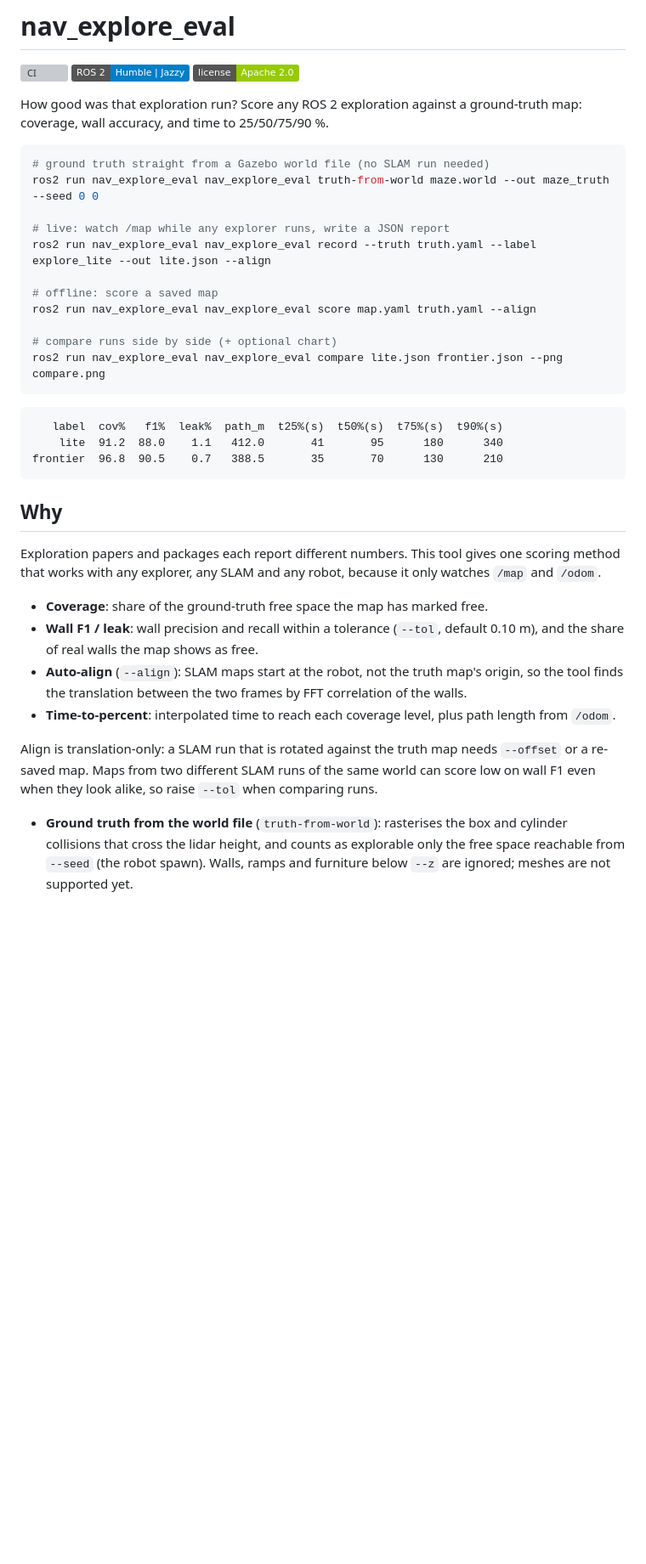
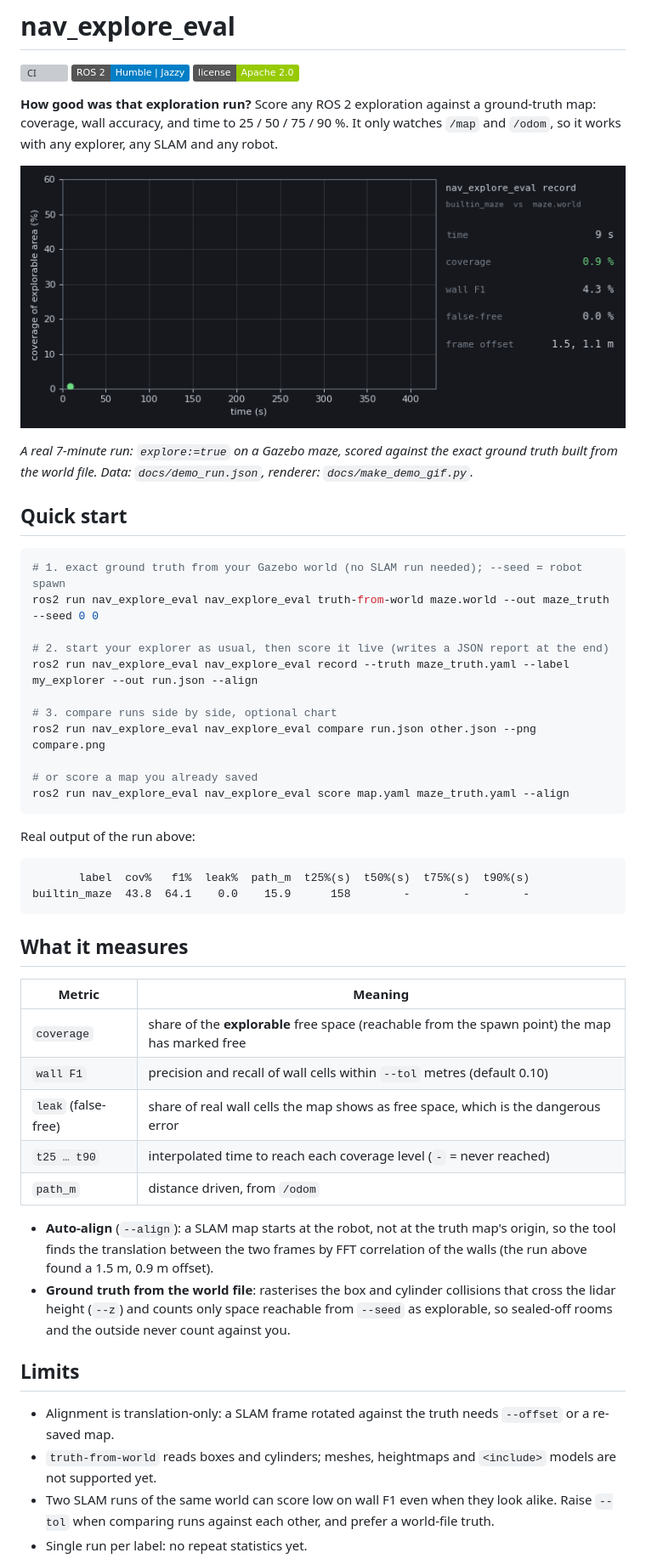
Before and after one commit to darshmenon/nav_explore_eval, a Markdown page: README.md, the part around one of its changes. Shown at 85% size. Rendered like a GitHub page; pictures changed too: docs/demo.gif (added); badges without logos; blank space fills up the shorter version; grey boxes are pictures that could not be loaded.

Commit message:
Real demo GIF and better README

````diff
--- a/README.md
+++ b/README.md
@@ -4,38 +4,52 @@
 [![ROS 2](https://img.shields.io/badge/ROS%202-Humble%20%7C%20Jazzy-blue)](https://docs.ros.org/)
 [![License](https://img.shields.io/badge/license-Apache%202.0-green)](LICENSE)
 
-How good was that exploration run? Score any ROS 2 exploration against a ground-truth map: coverage, wall accuracy, and time to 25/50/75/90 %.
+**How good was that exploration run?** Score any ROS 2 exploration against a ground-truth map: coverage, wall accuracy, and time to 25 / 50 / 75 / 90 %. It only watches `/map` and `/odom`, so it works with any explorer, any SLAM and any robot.
+
+![Coverage of the explorable area growing over a 7-minute run, with wall F1 and false-free live](docs/demo.gif)
+
+*A real 7-minute run: `explore:=true` on a Gazebo maze, scored against the exact ground truth built from the world file. Data: `docs/demo_run.json`, renderer: `docs/make_demo_gif.py`.*
+
+## Quick start
 
 ```bash
-# ground truth straight from a Gazebo world file (no SLAM run needed)
+# 1. exact ground truth from your Gazebo world (no SLAM run needed); --seed = robot spawn
 ros2 run nav_explore_eval nav_explore_eval truth-from-world maze.world --out maze_truth --seed 0 0
 
-# live: watch /map while any explorer runs, write a JSON report
-ros2 run nav_explore_eval nav_explore_eval record --truth truth.yaml --label explore_lite --out lite.json --align
+# 2. start your explorer as usual, then score it live (writes a JSON report at the end)
+ros2 run nav_explore_eval nav_explore_eval record --truth maze_truth.yaml --label my_explorer --out run.json --align
 
-# offline: score a saved map
-ros2 run nav_explore_eval nav_explore_eval score map.yaml truth.yaml --align
+# 3. compare runs side by side, optional chart
+ros2 run nav_explore_eval nav_explore_eval compare run.json other.json --png compare.png
 
-# compare runs side by side (+ optional chart)
-ros2 run nav_explore_eval nav_explore_eval compare lite.json frontier.json --png compare.png
+# or score a map you already saved
+ros2 run nav_explore_eval nav_explore_eval score map.yaml maze_truth.yaml --align
 ```
 
+Real output of the run above:
+
 ```
-   label  cov%   f1%  leak%  path_m  t25%(s)  t50%(s)  t75%(s)  t90%(s)
-    lite  91.2  88.0    1.1   412.0       41       95      180      340
-frontier  96.8  90.5    0.7   388.5       35       70      130      210
+       label  cov%   f1%  leak%  path_m  t25%(s)  t50%(s)  t75%(s)  t90%(s)
+builtin_maze  43.8  64.1    0.0    15.9      158        -        -        -
 ```
 
-## Why
+## What it measures
 
-Exploration papers and packages each report different numbers. This tool gives one scoring method that works with any explorer, any SLAM and any robot, because it only watches `/map` and `/odom`.
+| Metric | Meaning |
+|---|---|
+| `coverage` | share of the **explorable** free space (reachable from the spawn point) the map has marked free |
+| `wall F1` | precision and recall of wall cells within `--tol` metres (default 0.10) |
+| `leak` (false-free) | share of real wall cells the map shows as free space, which is the dangerous error |
+| `t25 … t90` | interpolated time to reach each coverage level (`-` = never reached) |
+| `path_m` | distance driven, from `/odom` |
 
-- **Coverage**: share of the ground-truth free space the map has marked free.
-- **Wall F1 / leak**: wall precision and recall within a tolerance (`--tol`, default 0.10 m), and the share of real walls the map shows as free.
-- **Auto-align** (`--align`): SLAM maps start at the robot, not the truth map's origin, so the tool finds the translation between the two frames by FFT correlation of the walls.
-- **Time-to-percent**: interpolated time to reach each coverage level, plus path length from `/odom`.
+- **Auto-align** (`--align`): a SLAM map starts at the robot, not at the truth map's origin, so the tool finds the translation between the two frames by FFT correlation of the walls (the run above found a 1.5 m, 0.9 m offset).
+- **Ground truth from the world file**: rasterises the box and cylinder collisions that cross the lidar height (`--z`) and counts only space reachable from `--seed` as explorable, so sealed-off rooms and the outside never count against you.
 
-Align is translation-only: a SLAM run that is rotated against the truth map needs `--offset` or a re-saved map. Maps from two different SLAM runs of the same world can score low on wall F1 even when they look alike, so raise `--tol` when comparing runs.
+## Limits
 
-- **Ground truth from the world file** (`truth-from-world`): rasterises the box and cylinder collisions that cross the lidar height, and counts as explorable only the free space reachable from `--seed` (the robot spawn). Walls, ramps and furniture below `--z` are ignored; meshes are not supported yet.
+- Alignment is translation-only: a SLAM frame rotated against the truth needs `--offset` or a re-saved map.
+- `truth-from-world` reads boxes and cylinders; meshes, heightmaps and `<include>` models are not supported yet.
+- Two SLAM runs of the same world can score low on wall F1 even when they look alike. Raise `--tol` when comparing runs against each other, and prefer a world-file truth.
+- Single run per label: no repeat statistics yet.
 
````
Also changed, not shown: other parts of README.md (+8 -1 lines), 3 other files.
